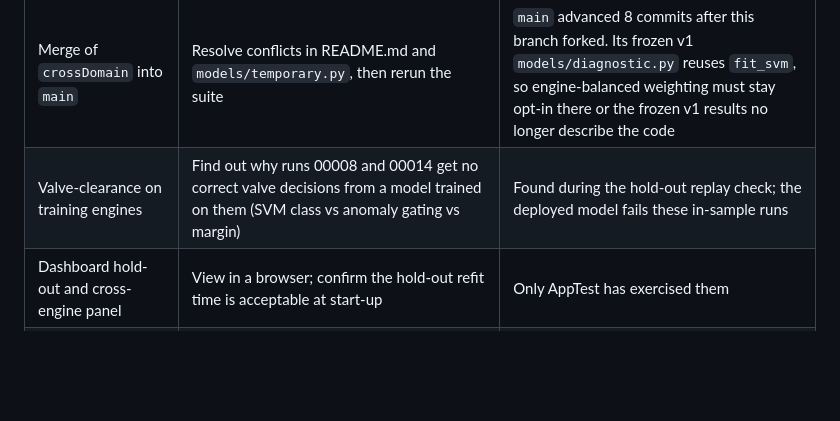
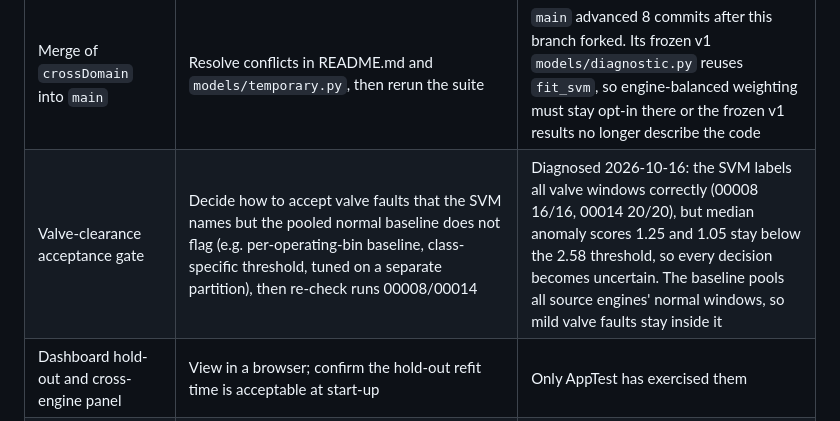
Before and after one commit to mrinesh/IBMorphin--HackHive, a Markdown page: docs/TESTING.md, the part around the change. Drawn GitHub-style; blank space fills up the shorter version.

Commit message:
docs: record valve-clearance acceptance-gate diagnosis
The deployed temporary model's SVM labels all valve windows of runs 00008 and
00014 correctly, but their anomaly scores (median 1.25 and 1.05) stay below the
pooled-baseline threshold of 2.58, so every decision is marked uncertain.
Record this as a pending model-design decision instead of a classifier bug.

Verification: offline predict() on the integration feature table for runs
00003, 00008, 00013 and 00014. No code changed; existing suite results stand.

Co-Authored-By: Claude Opus 5.5 <noreply@anthropic.com>

```diff
--- a/docs/TESTING.md
+++ b/docs/TESTING.md
@@ -52,7 +52,7 @@ filesystem access. This was an environment restriction, not a passing sandbox ru
 | Context shortcut | Decorrelate scenario RPM/load from condition, then repeat the telemetry-only ablation | Confirmed: telemetry-only recall 0.94 misfire / 0.95 valve on the held-out engine because scenarios use class-distinctive RPM/load ranges. Waveform-only features score 0.991, so the model does not need context, but scenarios must be decorrelated before any evaluation |
 | Real cross-domain transfer | Obtain accessible real engine data with synchronized audio/vibration and compatible fault labels, then evaluate without target-label tuning | Current engine groups are all from one synthetic generator; target-domain dataset is not available. Synthetic leave-one-engine-out scores also show poor transfer, especially knock and valve-clearance recall |
 | Merge of `crossDomain` into `main` | Resolve conflicts in README.md and `models/temporary.py`, then rerun the suite | `main` advanced 8 commits after this branch forked. Its frozen v1 `models/diagnostic.py` reuses `fit_svm`, so engine-balanced weighting must stay opt-in there or the frozen v1 results no longer describe the code |
-| Valve-clearance on training engines | Find out why runs 00008 and 00014 get no correct valve decisions from a model trained on them (SVM class vs anomaly gating vs margin) | Found during the hold-out replay check; the deployed model fails these in-sample runs |
+| Valve-clearance acceptance gate | Decide how to accept valve faults that the SVM names but the pooled normal baseline does not flag (e.g. per-operating-bin baseline, class-specific threshold, tuned on a separate partition), then re-check runs 00008/00014 | Diagnosed 2026-10-16: the SVM labels all valve windows correctly (00008 16/16, 00014 20/20), but median anomaly scores 1.25 and 1.05 stay below the 2.58 threshold, so every decision becomes uncertain. The baseline pools all source engines' normal windows, so mild valve faults stay inside it |
 | Dashboard hold-out and cross-engine panel | View in a browser; confirm the hold-out refit time is acceptable at start-up | Only AppTest has exercised them |
 | Anomaly threshold and margin | Tune on a separate tuning partition | Threshold is the 99th percentile of training normal scores; margin 0.3 is untuned |
 | Replay with nonzero stream offsets | Support `t0_s != 0` and clock drift in replay | Replay rejects nonzero `t0_s`; all current runs use 0 |
```
